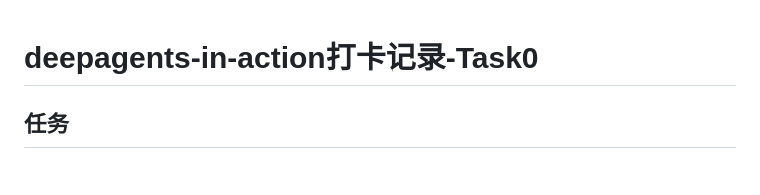
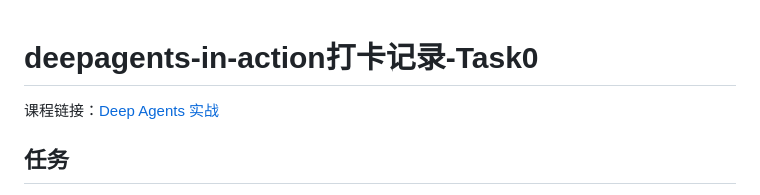
Before and after one commit to ryukirin/ryukirin.github.io, a Markdown page: posts/cnblogs-20261012-1.md, the part around the change. Drawn GitHub-style.

Commit message:
update:deepagents-in-action打卡记录Task0新增课程链接 (#9)
Co-authored-by: Claude Opus 5.5 <noreply@anthropic.com>

```diff
--- a/posts/cnblogs-20261012-1.md
+++ b/posts/cnblogs-20261012-1.md
@@ -1,4 +1,6 @@
 # deepagents-in-action打卡记录-Task0
+
+课程链接：[Deep Agents 实战](https://github.com/datawhalechina/deepagents-in-action)
 
 ## 任务
 
```
Also changed, not shown: posts/en/cnblogs-20261012-1.md (+2 -0 lines), posts/ja/cnblogs-20261012-1.md (+2 -0 lines).
